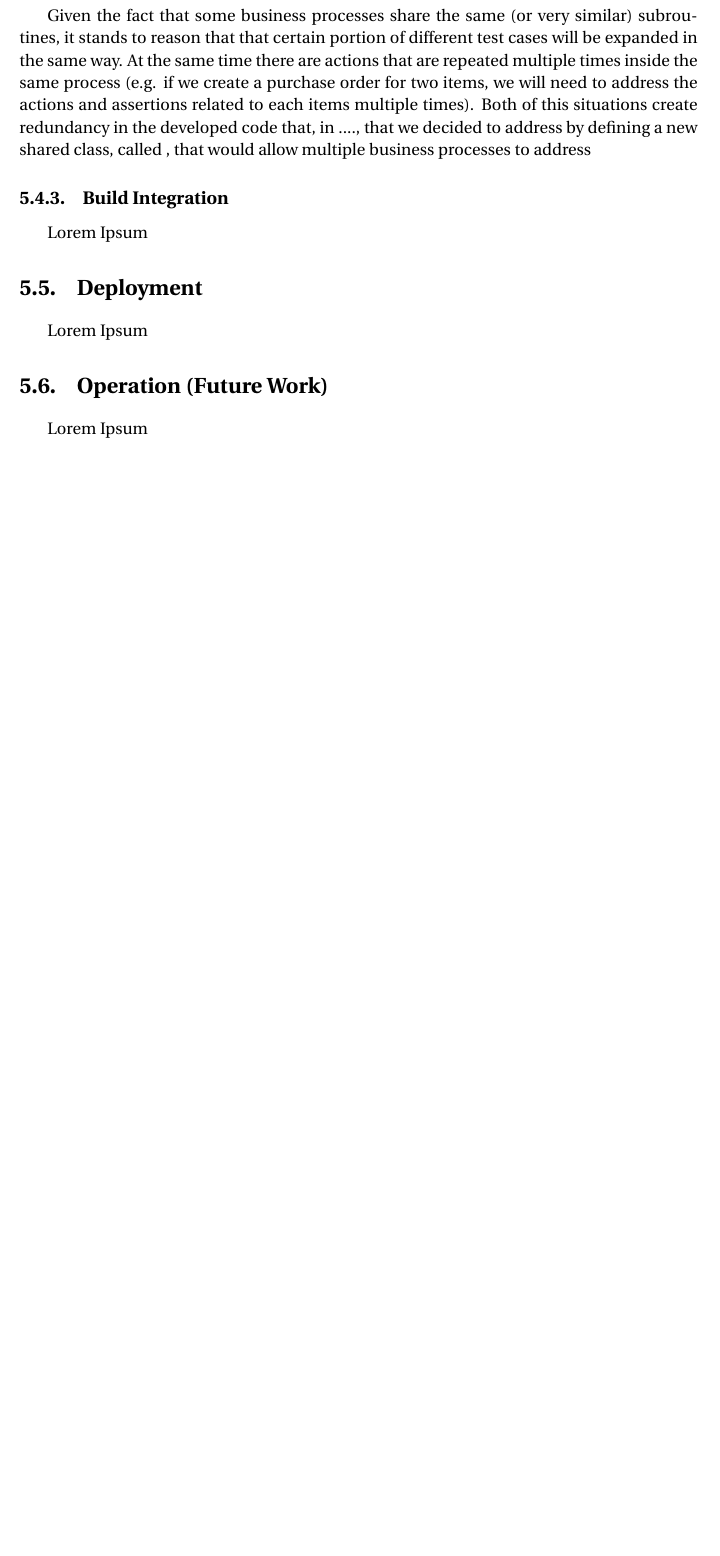
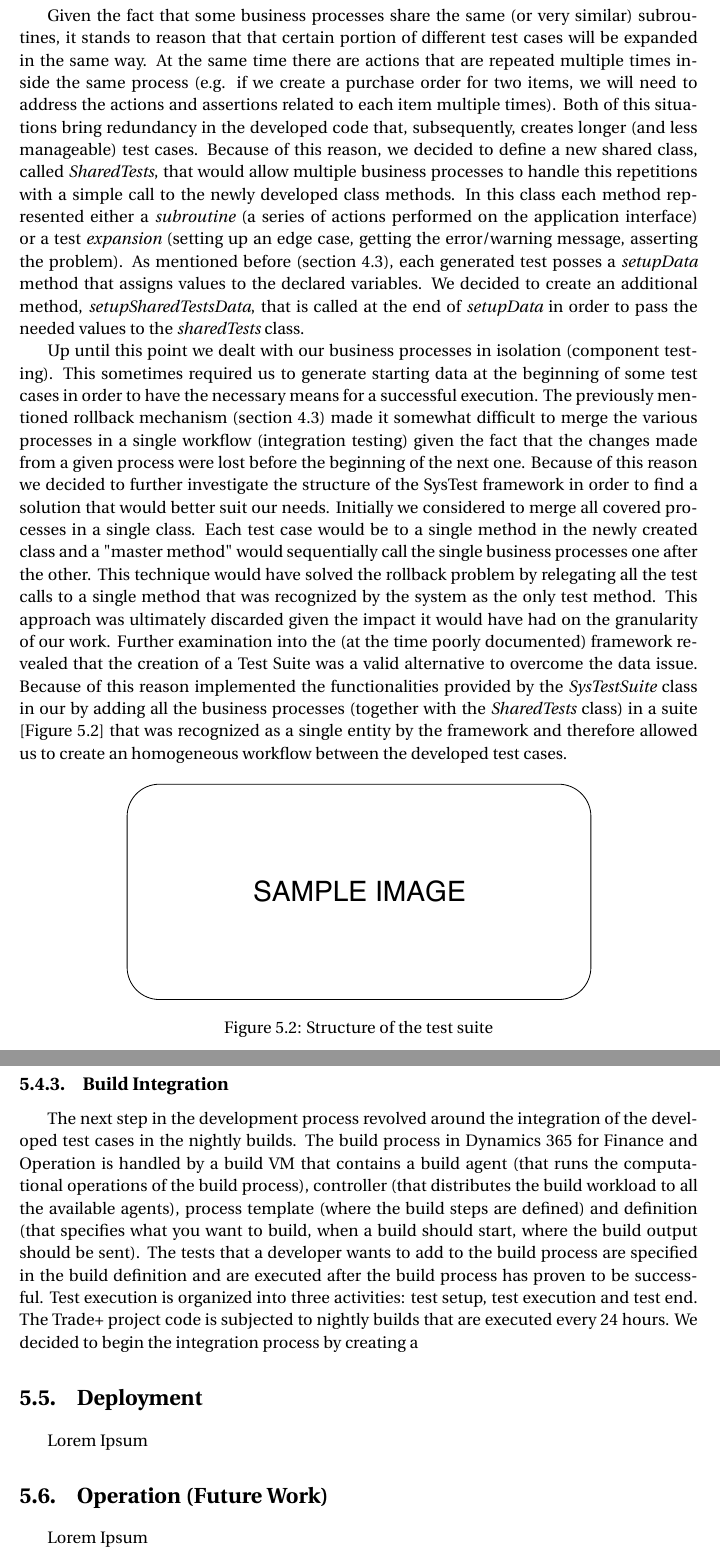
Before and after one commit to iberius96/Thesis-Samuele-Ceol, a LaTeX thesis (thesis.tex, which reads Chapters/process.tex): part of page 31 of 35 before the commit and two parts of pages 31 and 32 of 36 after it, the two joined at a grey line, cut so that both start at the same text, the shorter picture padded with empty space. Compiled offline with pdfLaTeX.

Commit message:
Updates from Overleaf

```diff
--- a/Chapters/process.tex
+++ b/Chapters/process.tex
@@ -69,11 +69,20 @@ As mentioned previously in this subsection, the identification and analysis of s
     \item \textbf{Return Order}.
 \end{itemize}
 
-Given the fact that some business processes share the same (or very similar) subroutines, it stands to reason that that certain portion of different test cases will be expanded in the same way. At the same time there are actions that are repeated multiple times inside the same process (e.g. if we create a purchase order for two items, we will need to address the actions and assertions related to each items multiple times). Both of this situations create redundancy in the developed code that, in ....,  that we decided to address by defining a new shared class, called \textit{}, that would allow multiple business processes to address
+Given the fact that some business processes share the same (or very similar) subroutines, it stands to reason that that certain portion of different test cases will be expanded in the same way. At the same time there are actions that are repeated multiple times inside the same process (e.g. if we create a purchase order for two items, we will need to address the actions and assertions related to each item multiple times). Both of this situations bring redundancy in the developed code that, subsequently, creates longer (and less manageable) test cases. Because of this reason, we decided to define a new shared class, called \textit{SharedTests}, that would allow multiple business processes to handle this repetitions with a simple call to the newly developed class methods. In this class each method represented either a \textit{subroutine} (a series of actions performed on the application interface) or a test \textit{expansion} (setting up an edge case, getting the error/warning message, asserting the problem). As mentioned before (section 4.3), each generated test posses a \textit{setupData} method that assigns values to the declared variables. We decided to create an additional method, \textit{setupSharedTestsData}, that is called at the end of \textit{setupData} in order to pass the needed values to the \textit{sharedTests} class.
+
+Up until this point we dealt with our business processes in isolation (component testing). This sometimes required us to generate starting data at the beginning of some test cases in order to have the necessary means for a successful execution. The previously mentioned rollback mechanism (section 4.3) made it somewhat difficult to merge the various processes in a single workflow (integration testing) given the fact that the changes made from a given process were lost before the beginning of the next one. Because of this reason we decided to further investigate the structure of the SysTest framework in order to find a solution that would better suit our needs. Initially we considered to merge all covered processes in a single class. Each test case would be to a single method in the newly created class and a "master method" would sequentially call the single business processes one after the other. This technique would have solved the rollback problem by relegating all the test calls to a single method that was recognized by the system as the only test method. This approach was ultimately discarded given the impact it would have had on the granularity of our work. Further examination into the (at the time poorly documented) framework revealed that the creation of a Test Suite was a valid alternative to overcome the data issue. Because of this reason implemented the functionalities provided by the \textit{SysTestSuite} class in our by adding all the business processes (together with the \textit{SharedTests} class) in a suite [Figure \ref{fig:syTestSuite}] that was recognized as a single entity by the framework and therefore allowed us to create an homogeneous workflow between the developed test cases.
+
+\begin{figure}[ht]
+	\centering
+	\includegraphics[scale=0.7]{Images/SampleImage.pdf}
+	\caption{Structure of the test suite}
+	\label{fig:syTestSuite}
+\end{figure}
 
 \subsection{Build Integration}
 
-Lorem Ipsum
+The next step in the development process revolved around the integration of the developed test cases in the nightly builds. The build process in Dynamics 365 for Finance and Operation is handled by a build VM that contains a build agent (that runs the computational operations of the build process), controller (that distributes the build workload to all the available agents), process template (where the build steps are defined) and definition (that specifies what you want to build, when a build should start, where the build output should be sent). The tests that a developer wants to add to the build process are specified in the build definition and are executed after the build process has proven to be successful. Test execution is organized into three activities: test setup, test execution and test end. The Trade+ project code is subjected to nightly builds that are executed every 24 hours. We decided to begin the integration process by creating a
 
 %********************************** %Fifth Section  **************************************
 \section{Deployment}
```
